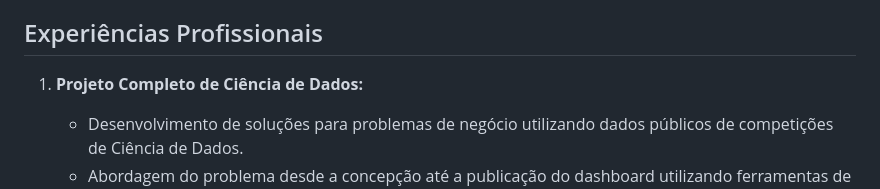
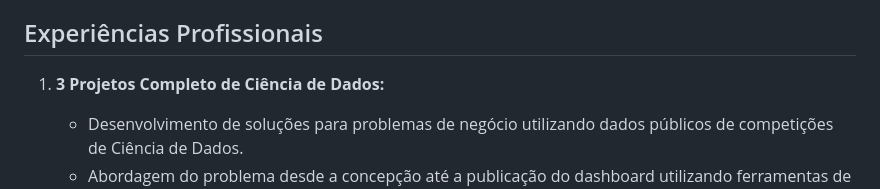
Before and after one commit to ChristianoDS/portifolio_projetos, a Markdown page: README.md, the part around the change. Drawn GitHub-style.

```diff
--- a/README.md
+++ b/README.md
@@ -49,7 +49,7 @@ Estou em busca de oportunidades profissionais como Cientista de Dados para contr
 
 ## Experiências Profissionais
 
-1. **Projeto Completo de Ciência de Dados:**
+1. **3 Projetos Completo de Ciência de Dados:**
    - Desenvolvimento de soluções para problemas de negócio utilizando dados públicos de competições de Ciência de Dados.
    - Abordagem do problema desde a concepção até a publicação do dashboard utilizando ferramentas de Cloud Computing.
 
```
